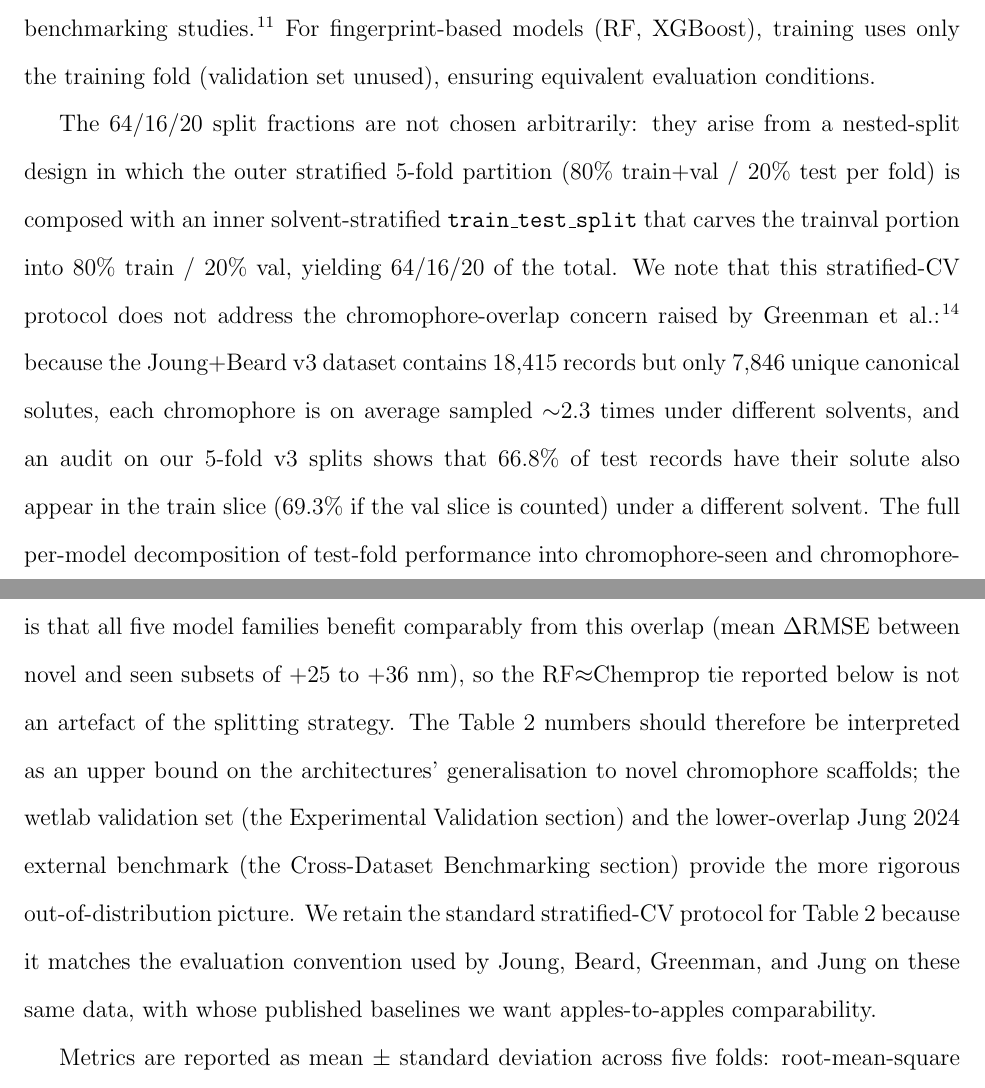
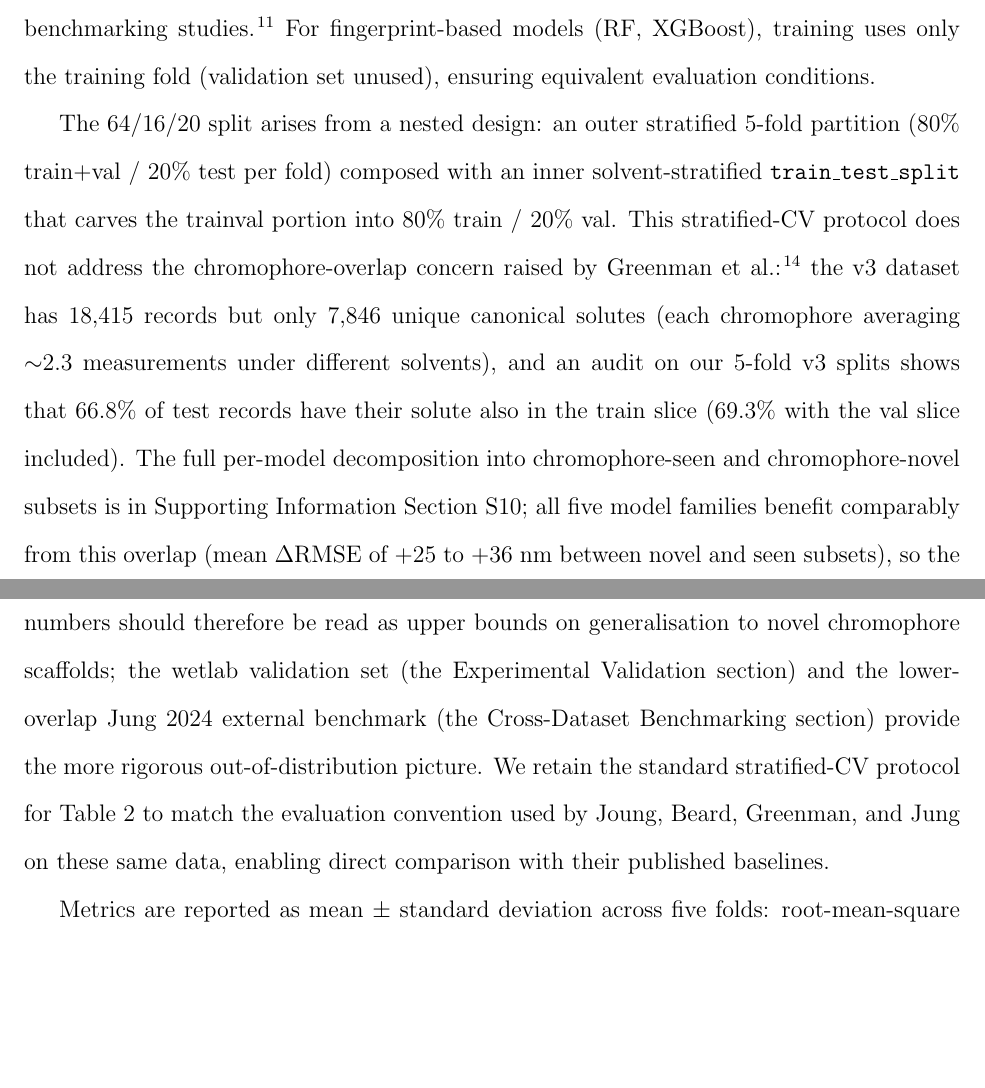
Before and after one commit to Umesh1608/ML_UV_models, a LaTeX paper (benchmark_paper_jcim_revised.tex): two parts of pages 13 and 14 of 58, joined at a grey line, cut so that both start at the same text, the shorter picture padded with empty space. Compiled offline with pdfLaTeX.

Commit message:
Tighten 64/16/20 split-rationale paragraph; remove 'apples-to-apples' phrasing
Reduced word count by ~17% (from 233 to 192 words). Specific trims:

  'are not chosen arbitrarily: they arise from a nested-split design in
   which the outer stratified 5-fold partition'
   -> 'arises from a nested design: an outer stratified 5-fold partition'

  'yielding 64/16/20 of the total. We note that' -> dropped

  'because the Joung+Beard v3 dataset contains 18,415 records but only
   7,846 unique canonical solutes, each chromophore is on average
   sampled ~2.3 times under different solvents'
   -> 'the v3 dataset has 18,415 records but only 7,846 unique canonical
   solutes (each chromophore averaging ~2.3 measurements under different
   solvents)'

  'have their solute also appear in the train slice (69.3% if the val
   slice is counted) under a different solvent'
   -> 'have their solute also in the train slice (69.3% with the val
   slice included)'

  'of test-fold performance into chromophore-seen and chromophore-novel
   subsets is reported in'
   -> 'into chromophore-seen and chromophore-novel subsets is in'

  'the headline observation is that all five model families' -> 'all
   five model families'

  'should therefore be interpreted as an upper bound on the
   architectures' generalisation'
   -> 'should therefore be read as upper bounds on generalisation'

User-flagged phrase 'with whose published baselines we want
apples-to-apples comparability' rewritten as 'enabling direct
comparison with their published baselines.'

Applied identically in the clean manuscript and inside the R1-9 \added{}
block in the marked manuscript. Both PDFs compile clean (0 errors).

```diff
--- a/benchmark_paper_jcim_revised.tex
+++ b/benchmark_paper_jcim_revised.tex
@@ -331,7 +331,7 @@ Stratification is performed on solvent identity (top 20 solvents binned, remaind
 For deep learning models, the validation set is used exclusively for early stopping (patience = 25 epochs), preventing data leakage from the test set, a methodological concern highlighted in recent benchmarking studies~\cite{panapitiya2022evaluation}.
 For fingerprint-based models (RF, XGBoost), training uses only the training fold (validation set unused), ensuring equivalent evaluation conditions.
 
-The 64/16/20 split fractions are not chosen arbitrarily: they arise from a nested-split design in which the outer stratified 5-fold partition (80\% train+val / 20\% test per fold) is composed with an inner solvent-stratified \texttt{train\_test\_split} that carves the trainval portion into 80\% train / 20\% val, yielding 64/16/20 of the total. We note that this stratified-CV protocol does not address the chromophore-overlap concern raised by Greenman et al.~\cite{greenman2022multifidelity}: because the Joung+Beard v3 dataset contains 18{,}415 records but only 7{,}846 unique canonical solutes, each chromophore is on average sampled $\sim$2.3 times under different solvents, and an audit on our 5-fold v3 splits shows that 66.8\% of test records have their solute also appear in the train slice (69.3\% if the val slice is counted) under a different solvent. The full per-model decomposition of test-fold performance into chromophore-seen and chromophore-novel subsets is reported in Supporting Information Section~S10; the headline observation is that all five model families benefit comparably from this overlap (mean $\Delta$RMSE between novel and seen subsets of $+25$ to $+36$~nm), so the RF$\approx$Chemprop tie reported below is not an artefact of the splitting strategy. The Table~\ref{tab:model_comparison} numbers should therefore be interpreted as an upper bound on the architectures' generalisation to novel chromophore scaffolds; the wetlab validation set (the Experimental Validation section) and the lower-overlap Jung 2024 external benchmark (the Cross-Dataset Benchmarking section) provide the more rigorous out-of-distribution picture. We retain the standard stratified-CV protocol for Table~\ref{tab:model_comparison} because it matches the evaluation convention used by Joung, Beard, Greenman, and Jung on these same data, with whose published baselines we want apples-to-apples comparability.
+The 64/16/20 split arises from a nested design: an outer stratified 5-fold partition (80\% train+val / 20\% test per fold) composed with an inner solvent-stratified \texttt{train\_test\_split} that carves the trainval portion into 80\% train / 20\% val. This stratified-CV protocol does not address the chromophore-overlap concern raised by Greenman et al.~\cite{greenman2022multifidelity}: the v3 dataset has 18{,}415 records but only 7{,}846 unique canonical solutes (each chromophore averaging $\sim$2.3 measurements under different solvents), and an audit on our 5-fold v3 splits shows that 66.8\% of test records have their solute also in the train slice (69.3\% with the val slice included). The full per-model decomposition into chromophore-seen and chromophore-novel subsets is in Supporting Information Section~S10; all five model families benefit comparably from this overlap (mean $\Delta$RMSE of $+25$ to $+36$~nm between novel and seen subsets), so the RF$\approx$Chemprop tie reported below is not an artefact of the splitting strategy. The Table~\ref{tab:model_comparison} numbers should therefore be read as upper bounds on generalisation to novel chromophore scaffolds; the wetlab validation set (the Experimental Validation section) and the lower-overlap Jung 2024 external benchmark (the Cross-Dataset Benchmarking section) provide the more rigorous out-of-distribution picture. We retain the standard stratified-CV protocol for Table~\ref{tab:model_comparison} to match the evaluation convention used by Joung, Beard, Greenman, and Jung on these same data, enabling direct comparison with their published baselines.
 
 Metrics are reported as mean $\pm$ standard deviation across five folds: root-mean-square error (RMSE), mean absolute error (MAE), coefficient of determination ($R^2$), and Pearson correlation coefficient ($r$).
 Statistical significance of pairwise model differences is assessed using paired $t$-tests across the five fold RMSE values ($\alpha = 0.05$).
```
Also changed, not shown: benchmark_paper_jcim_revised_marked.tex (+1 -1 lines).
